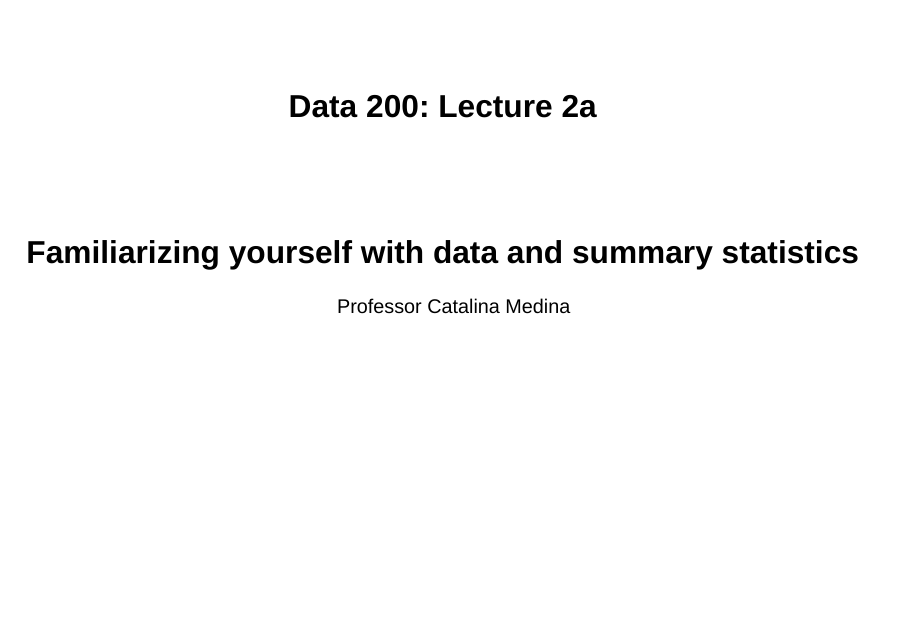
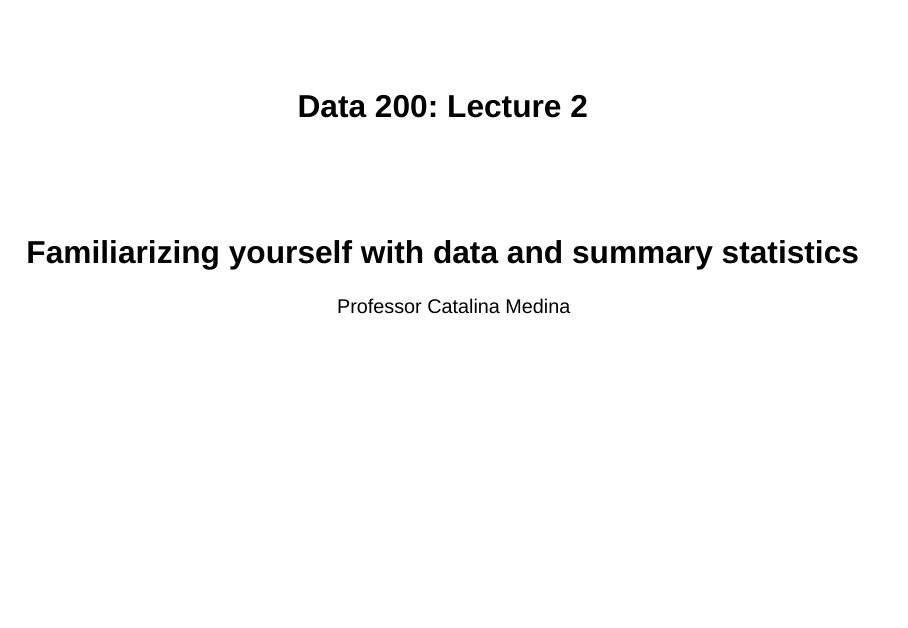
Before and after one commit to csuci-data-200-f26/lecture-materials, a Quarto document (week-02/lec-02-data-basics-and-summary-stats.qmd): page 1 of 52. Rendered offline with R 4.5, knitr and Pandoc in place of Quarto, with nearby package versions; drawn as Slidy slides in place of the format the file asks for; some code elsewhere in the file could not run offline.

Commit message:
Fixed title slide

```diff
--- a/week-02/lec-02-data-basics-and-summary-stats.qmd
+++ b/week-02/lec-02-data-basics-and-summary-stats.qmd
@@ -1,5 +1,5 @@
 ---
-title: "Data 200: Lecture 2a"
+title: "Data 200: Lecture 2"
 subtitle: "Familiarizing yourself with data and summary statistics"
 author: "Professor Catalina Medina"
 format:
```
Also changed, not shown: week-02/lec-02-data-basics-and-summary-stats.html.
